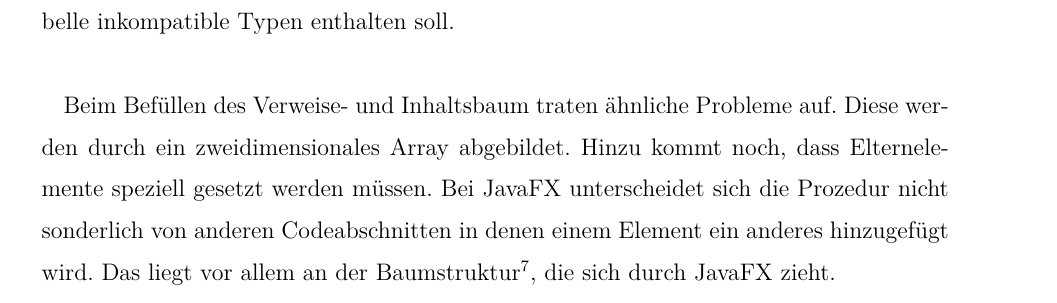
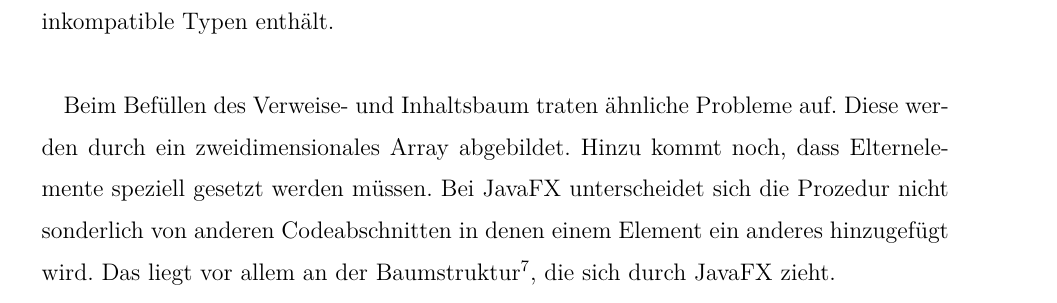
Before and after one commit to gundermann/pb4, a LaTeX document (PB4/document.tex): part of page 10 of 18, cut at the place of the change. Compiled offline with pdfLaTeX; the source files are stored in an older character set and shown here as Unicode.

```diff
--- a/PB4/document.tex
+++ b/PB4/document.tex
@@ -262,7 +262,7 @@
 Dies könnte durch eine generische Erweiterung der Vaadin-\emph{Table}
 und einem Container, der die zu visualisierenden Daten des
 Businessobjekt enthält, realisiert werden. Durch den Container wird dann
-ausgeschlossen, dass die Tabelle inkompatible Typen enthalten soll.\\
+vom Compiler geprüft, ob die Tabelle inkompatible Typen enthält.\\
 %TODO Beispiel
 
 
```
Also changed, not shown: PB4/document.bbl (added), 1 other file.
